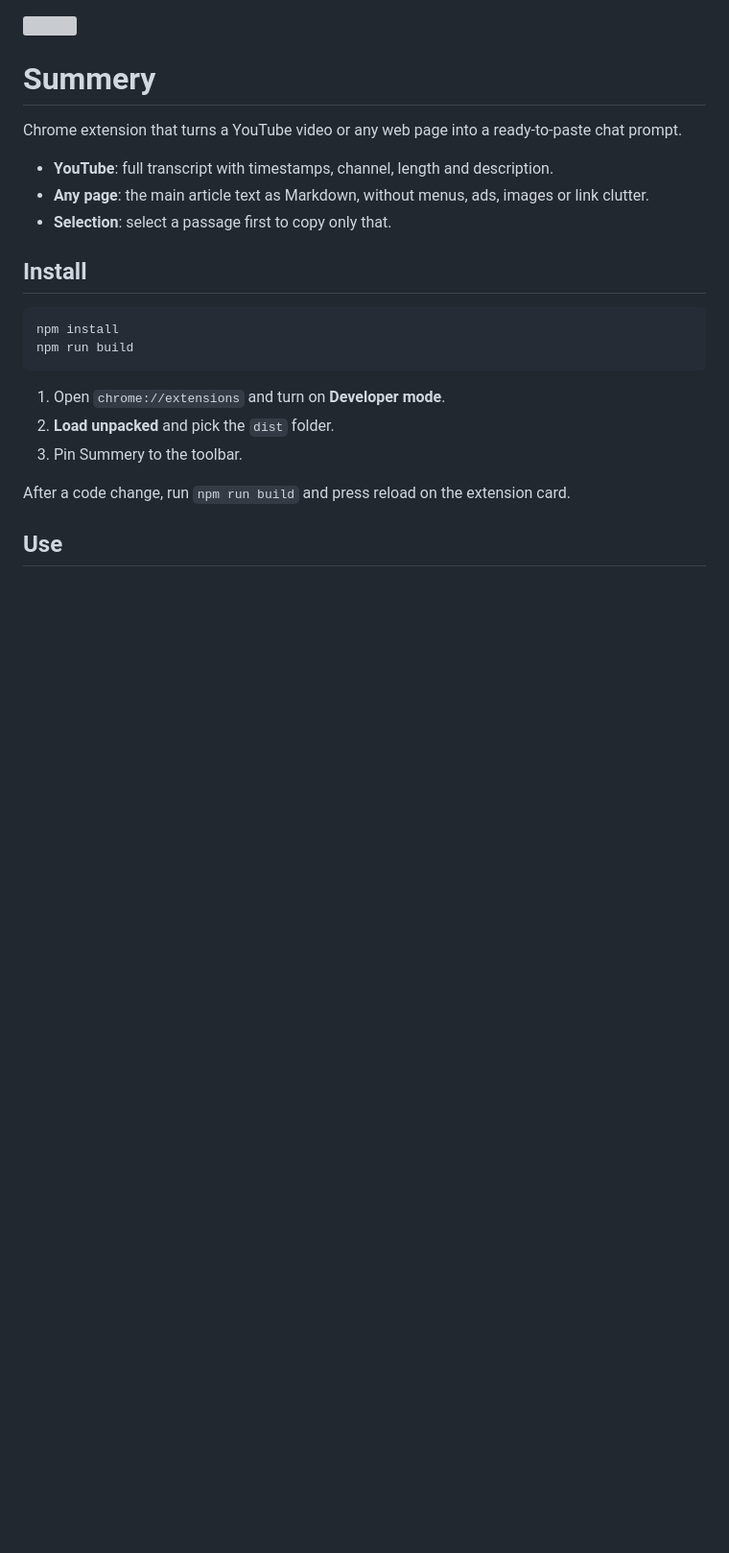
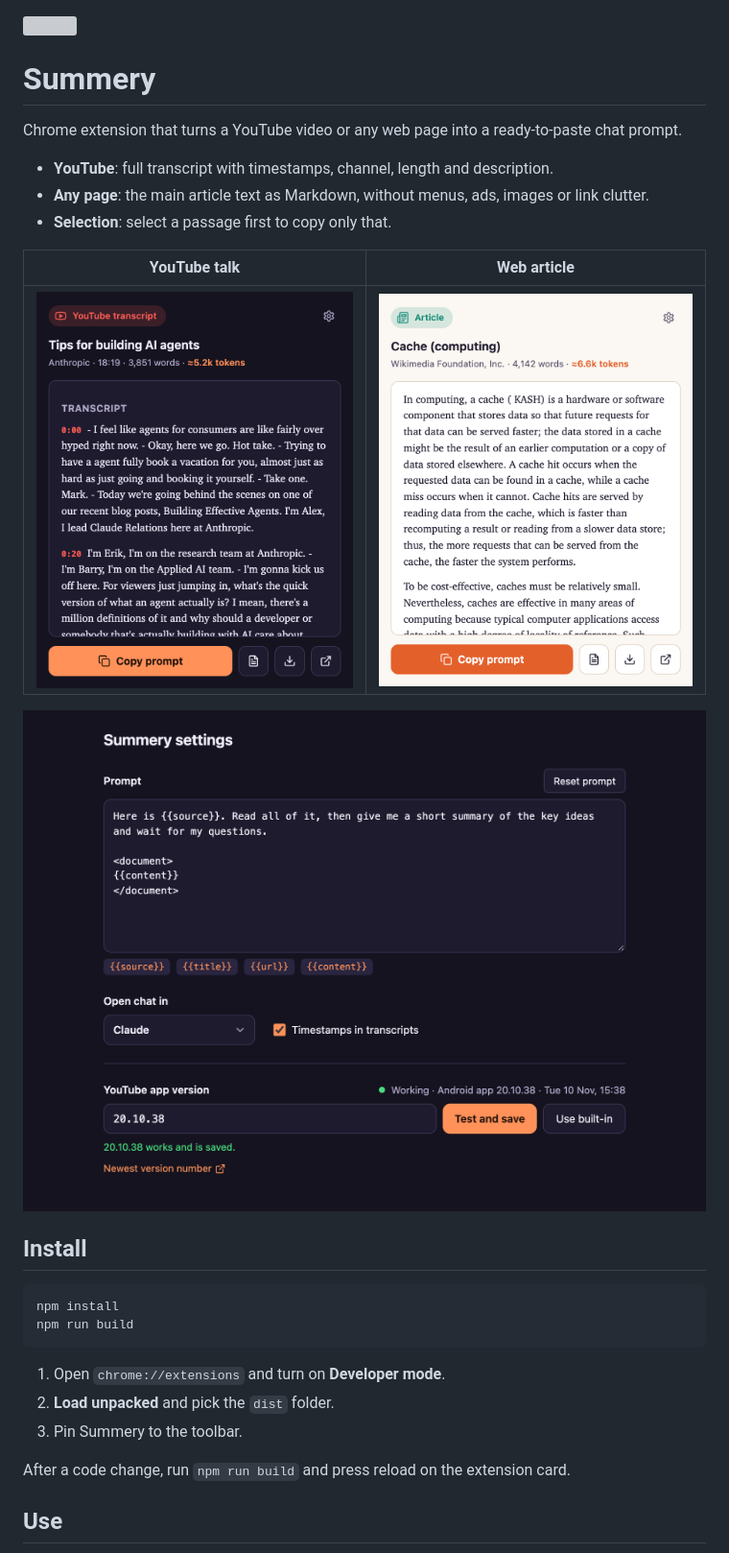
Before and after one commit to liywjl/summery-transcript-extractor, a Markdown page: README.md, the part around the change. Shown at 96% size. Rendered like a GitHub page; pictures changed too: docs/popup-article.png (added), docs/popup-youtube.png (added), docs/settings.png (added); blank space fills up the shorter version; grey boxes are pictures that could not be loaded.

Commit message:
Add README screenshots and drop image captions from page text
Co-Authored-By: Claude Opus 5.5 <noreply@anthropic.com>

```diff
--- a/README.md
+++ b/README.md
@@ -7,6 +7,12 @@ Chrome extension that turns a YouTube video or any web page into a ready-to-past
 - **YouTube**: full transcript with timestamps, channel, length and description.
 - **Any page**: the main article text as Markdown, without menus, ads, images or link clutter.
 - **Selection**: select a passage first to copy only that.
+
+| YouTube talk | Web article |
+| --- | --- |
+| <img src="docs/popup-youtube.png" width="380" alt="Summery popup showing the timestamped transcript of a YouTube talk"> | <img src="docs/popup-article.png" width="380" alt="Summery popup showing the clean text of a Wikipedia article"> |
+
+<img src="docs/settings.png" width="760" alt="Summery settings: prompt template, chat site, timestamps and YouTube app version">
 
 ## Install
 
```
Also changed, not shown: 2 other files.
